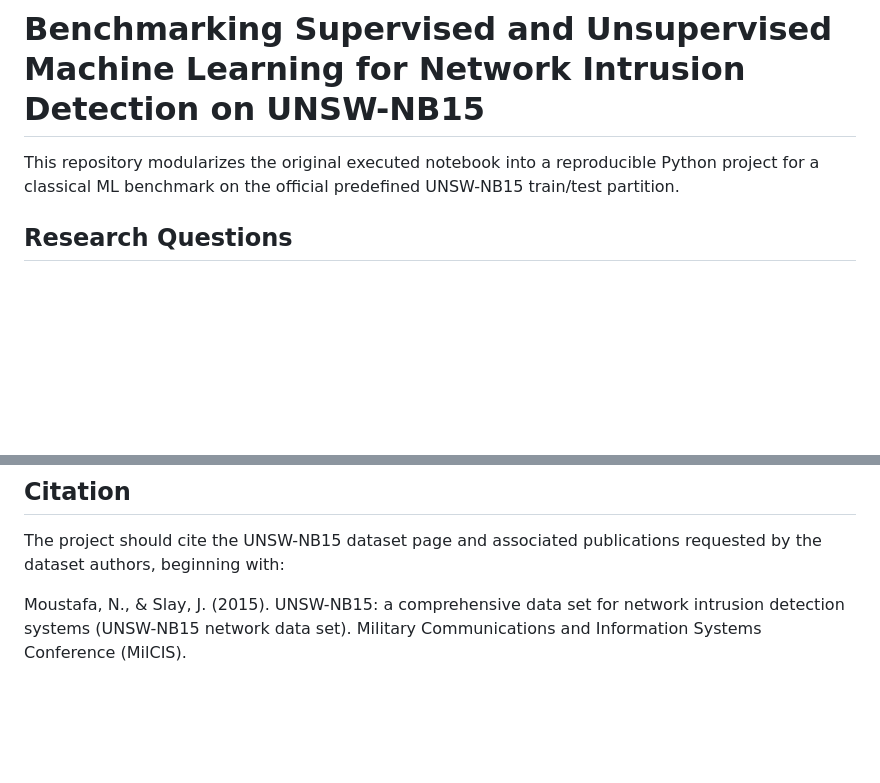
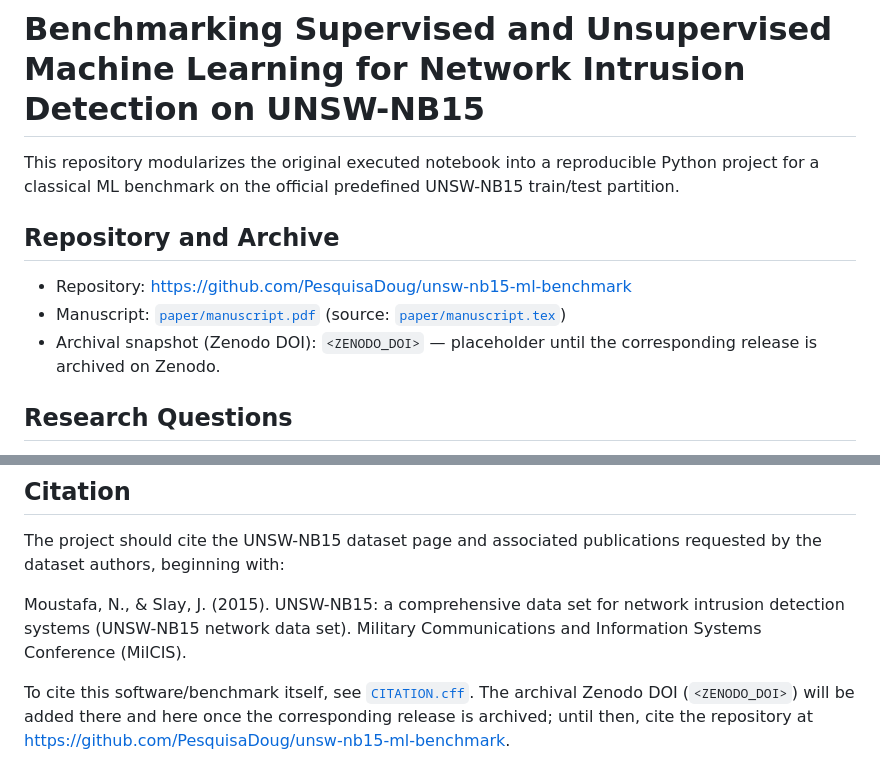
Before and after one commit to PesquisaDoug/unsw-nb15-ml-benchmark, a Markdown page: README.md, 2 parts joined by grey strips. Rendered like a GitHub page; blank space fills up the shorter version.

Commit message:
docs: link repository, manuscript, and citation info in README
Co-Authored-By: Claude Sonnet 5 <noreply@anthropic.com>

```diff
--- a/README.md
+++ b/README.md
@@ -1,6 +1,12 @@
 # Benchmarking Supervised and Unsupervised Machine Learning for Network Intrusion Detection on UNSW-NB15
 
 This repository modularizes the original executed notebook into a reproducible Python project for a classical ML benchmark on the official predefined UNSW-NB15 train/test partition.
+
+## Repository and Archive
+
+- Repository: <https://github.com/PesquisaDoug/unsw-nb15-ml-benchmark>
+- Manuscript: [`paper/manuscript.pdf`](paper/manuscript.pdf) (source: [`paper/manuscript.tex`](paper/manuscript.tex))
+- Archival snapshot (Zenodo DOI): `<ZENODO_DOI>` — placeholder until the corresponding release is archived on Zenodo.
 
 ## Research Questions
 
@@ -139,3 +145,5 @@ It does not parse PCAP files, capture packets, ingest raw NetFlow/Syslog, monito
 The project should cite the UNSW-NB15 dataset page and associated publications requested by the dataset authors, beginning with:
 
 Moustafa, N., & Slay, J. (2015). UNSW-NB15: a comprehensive data set for network intrusion detection systems (UNSW-NB15 network data set). Military Communications and Information Systems Conference (MilCIS).
+
+To cite this software/benchmark itself, see [`CITATION.cff`](CITATION.cff). The archival Zenodo DOI (`<ZENODO_DOI>`) will be added there and here once the corresponding release is archived; until then, cite the repository at <https://github.com/PesquisaDoug/unsw-nb15-ml-benchmark>.
```
